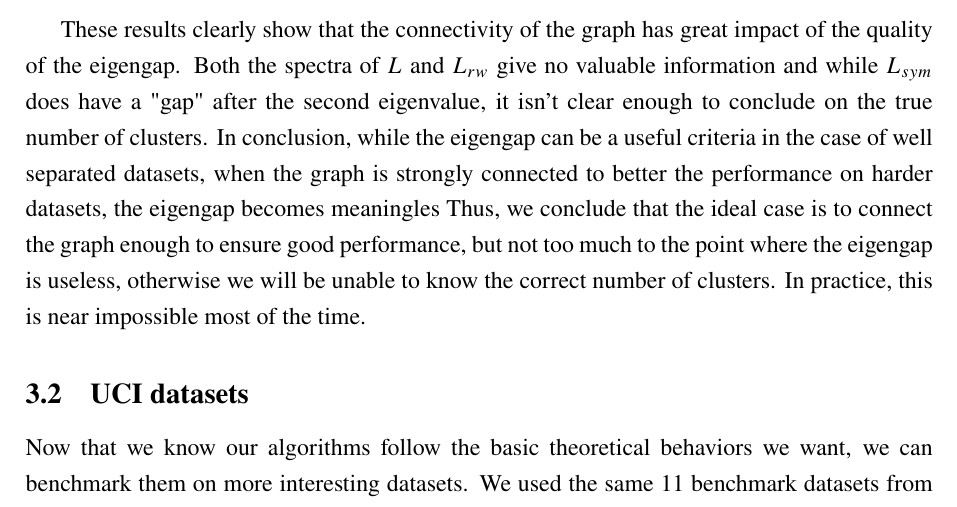
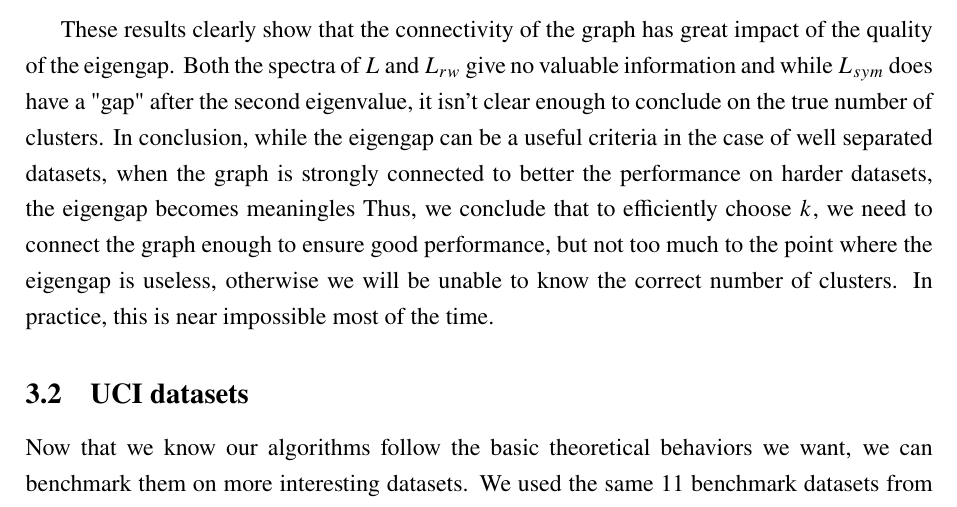
Before and after one commit to Malik-Hacini/Spectral_Clustering, a LaTeX document (Results/Results.tex): part of page 7 of 9, cut so that both start at the same text. Compiled offline with pdfLaTeX.

Commit message:
Eigengap experiments

```diff
--- a/Results/Results.tex
+++ b/Results/Results.tex
@@ -414,7 +414,7 @@ By forcing the algorithm to form $2$ clusters, we get good performance. Again, w
 \end{figure}
 These results clearly show that the connectivity of the graph has great impact of the quality of the eigengap. Both the spectra of $L$ and $L_{rw}$ give no valuable information and while $L_{sym}$ does have a "gap" after the second eigenvalue, it isn't clear enough to conclude on the true number of clusters.
 In conclusion, while the eigengap can be a useful criteria in the case of well separated datasets, when the graph is strongly connected to better the performance on harder datasets, the eigengap becomes meaningles
-Thus, we conclude that the ideal case is to connect the graph enough to ensure good performance, but not too much to the point where the eigengap is useless, otherwise we will be unable to know the correct number of clusters. In practice, this is near impossible most of the time.
+Thus, we conclude that to efficiently choose $k$, we need to connect the graph enough to ensure good performance, but not too much to the point where the eigengap is useless, otherwise we will be unable to know the correct number of clusters. In practice, this is near impossible most of the time.
 \subsection{UCI datasets}
 Now that we know our algorithms follow the basic theoretical behaviors we want, we can benchmark them on more interesting datasets.
 We used the same 11 benchmark datasets from the \cite[UCI ML repository]{UCI} as \cite[Jonckheere et.al]{GSC}. These datasets are high dimensional and to correctly assert performance of the clustering, we need a pertinent quantitative metric.
```
Also changed, not shown: Results/Results.pdf, 2 other files.
